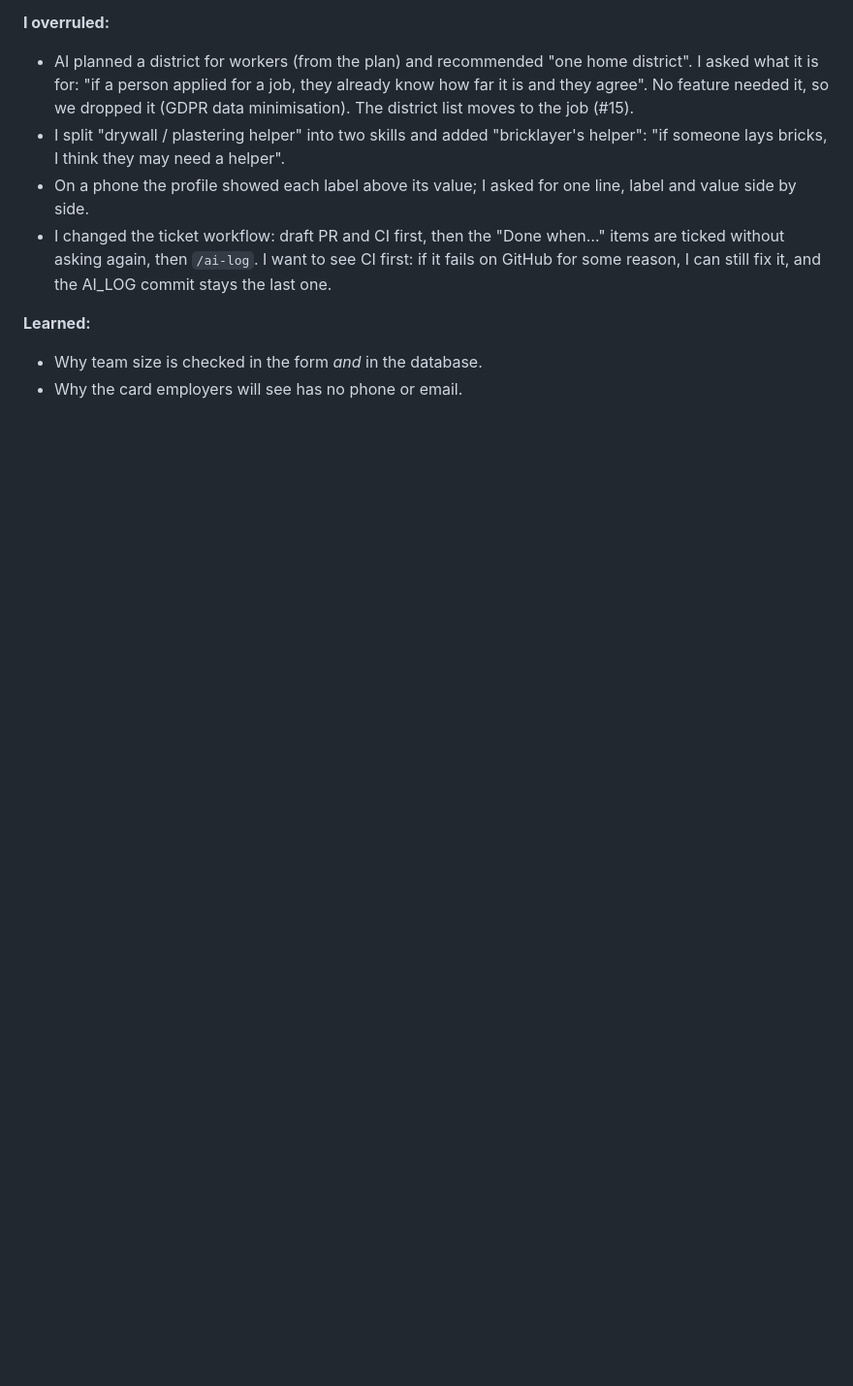
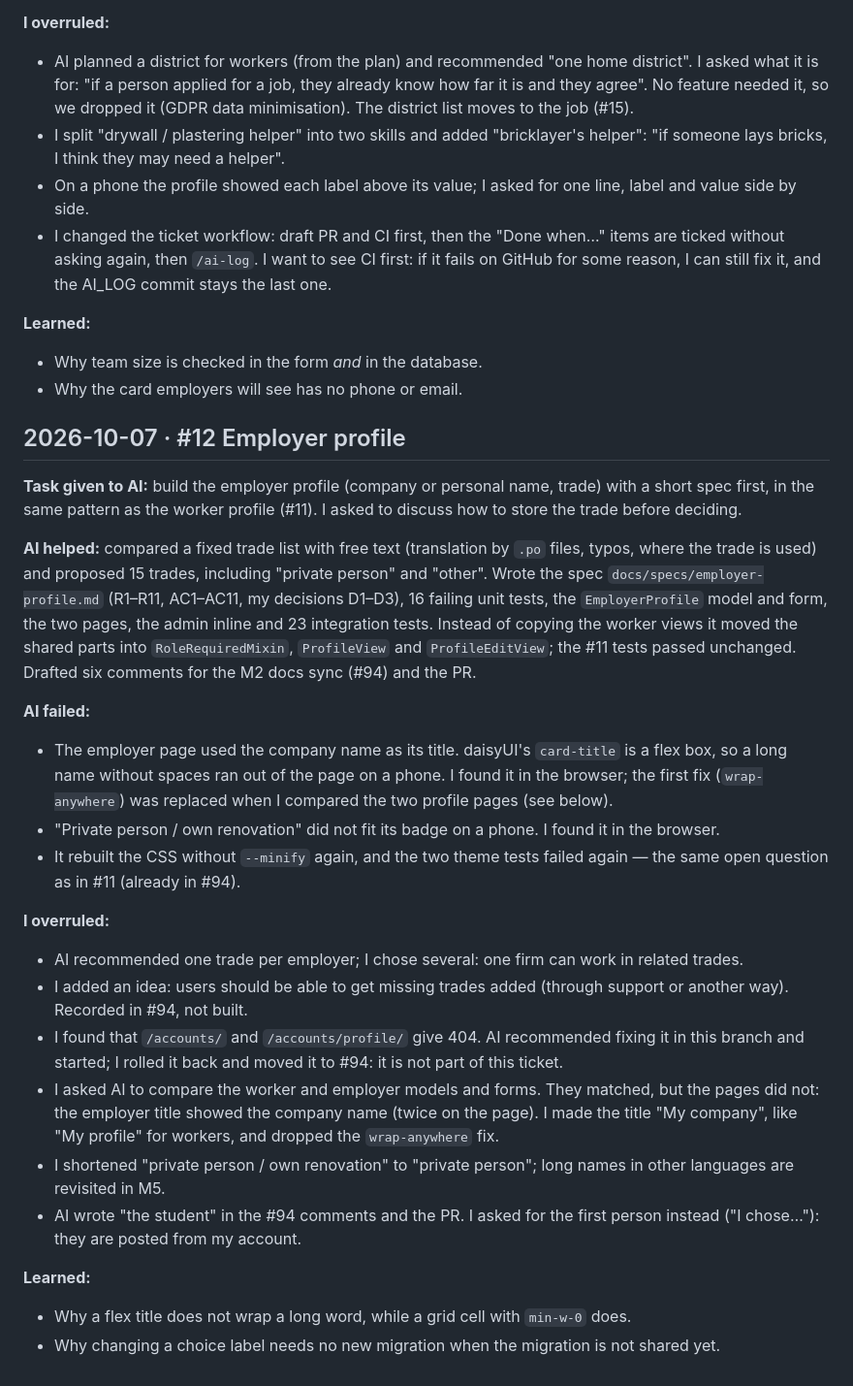
Before and after one commit to AndrewKchn/BauHelfer, a Markdown page: docs/AI_LOG.md, the part around the change. Shown at 97% size. Rendered like a GitHub page; blank space fills up the shorter version.

Commit message:
Add AI_LOG entry for #12
Co-Authored-By: Claude Opus 5.5 <noreply@anthropic.com>

```diff
--- a/docs/AI_LOG.md
+++ b/docs/AI_LOG.md
@@ -910,3 +910,43 @@ tests by breaking the code on purpose.
 **Learned:**
 - Why team size is checked in the form *and* in the database.
 - Why the card employers will see has no phone or email.
+
+## 2026-10-07 · #12 Employer profile
+
+**Task given to AI:** build the employer profile (company or personal name, trade) with a short
+spec first, in the same pattern as the worker profile (#11). I asked to discuss how to store
+the trade before deciding.
+
+**AI helped:** compared a fixed trade list with free text (translation by `.po` files, typos,
+where the trade is used) and proposed 15 trades, including "private person" and "other". Wrote
+the spec `docs/specs/employer-profile.md` (R1–R11, AC1–AC11, my decisions D1–D3), 16 failing
+unit tests, the `EmployerProfile` model and form, the two pages, the admin inline and 23
+integration tests. Instead of copying the worker views it moved the shared parts into
+`RoleRequiredMixin`, `ProfileView` and `ProfileEditView`; the #11 tests passed unchanged.
+Drafted six comments for the M2 docs sync (#94) and the PR.
+
+**AI failed:**
+- The employer page used the company name as its title. daisyUI's `card-title` is a flex box,
+  so a long name without spaces ran out of the page on a phone. I found it in the browser; the
+  first fix (`wrap-anywhere`) was replaced when I compared the two profile pages (see below).
+- "Private person / own renovation" did not fit its badge on a phone. I found it in the browser.
+- It rebuilt the CSS without `--minify` again, and the two theme tests failed again — the same
+  open question as in #11 (already in #94).
+
+**I overruled:**
+- AI recommended one trade per employer; I chose several: one firm can work in related trades.
+- I added an idea: users should be able to get missing trades added (through support or
+  another way). Recorded in #94, not built.
+- I found that `/accounts/` and `/accounts/profile/` give 404. AI recommended fixing it in this
+  branch and started; I rolled it back and moved it to #94: it is not part of this ticket.
+- I asked AI to compare the worker and employer models and forms. They matched, but the pages
+  did not: the employer title showed the company name (twice on the page). I made the title
+  "My company", like "My profile" for workers, and dropped the `wrap-anywhere` fix.
+- I shortened "private person / own renovation" to "private person"; long names in other
+  languages are revisited in M5.
+- AI wrote "the student" in the #94 comments and the PR. I asked for the first person instead
+  ("I chose…"): they are posted from my account.
+
+**Learned:**
+- Why a flex title does not wrap a long word, while a grid cell with `min-w-0` does.
+- Why changing a choice label needs no new migration when the migration is not shared yet.
```
